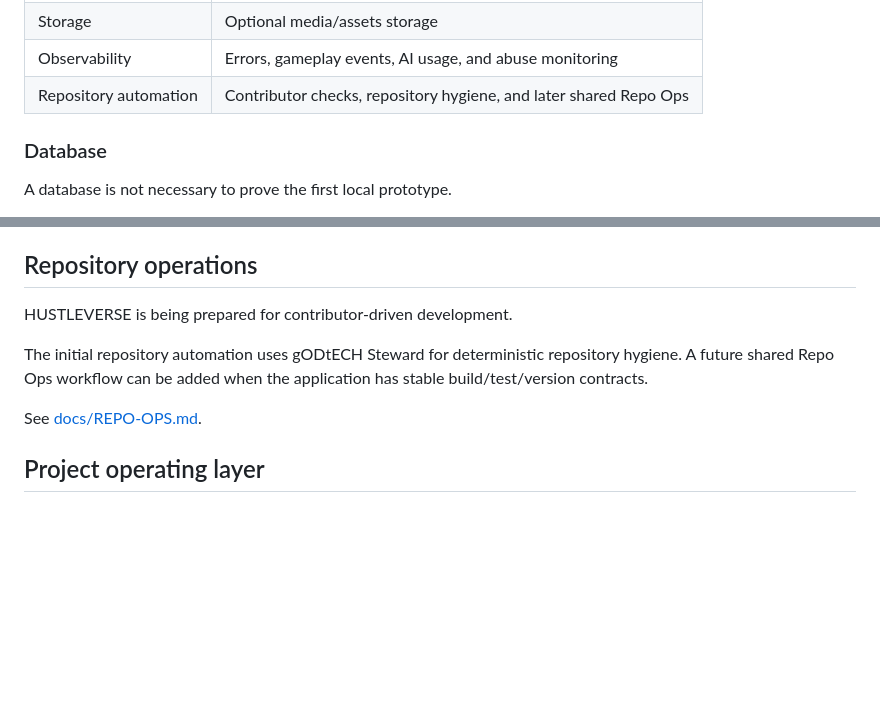
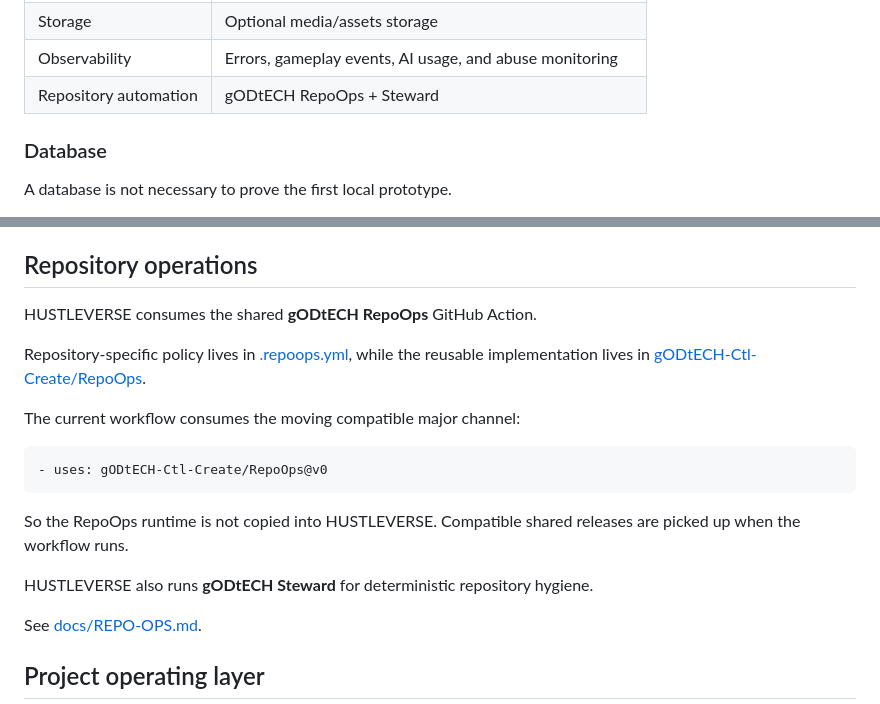
Before and after one commit to gODtECH-Ctl-Create/HUSTLEVERSE, a Markdown page: README.md, 2 parts joined by grey strips. GitHub-like rendering; blank space fills up the shorter version.

Commit message:
docs: reflect active shared RepoOps integration

````diff
--- a/README.md
+++ b/README.md
@@ -94,7 +94,7 @@ The expected production architecture will likely need:
 | AI service | Server-side model gateway for dialogue and NPC behavior |
 | Storage | Optional media/assets storage |
 | Observability | Errors, gameplay events, AI usage, and abuse monitoring |
-| Repository automation | Contributor checks, repository hygiene, and later shared Repo Ops |
+| Repository automation | gODtECH RepoOps + Steward |
 
 ### Database
 
@@ -118,9 +118,19 @@ Do not allow arbitrary AI output to execute code, issue database mutations, gran
 
 ## Repository operations
 
-HUSTLEVERSE is being prepared for contributor-driven development.
+HUSTLEVERSE consumes the shared **gODtECH RepoOps** GitHub Action.
 
-The initial repository automation uses gODtECH Steward for deterministic repository hygiene. A future shared Repo Ops workflow can be added when the application has stable build/test/version contracts.
+Repository-specific policy lives in [.repoops.yml](.repoops.yml), while the reusable implementation lives in [gODtECH-Ctl-Create/RepoOps](https://github.com/gODtECH-Ctl-Create/RepoOps).
+
+The current workflow consumes the moving compatible major channel:
+
+```yaml
+- uses: gODtECH-Ctl-Create/RepoOps@v0
+```
+
+So the RepoOps runtime is not copied into HUSTLEVERSE. Compatible shared releases are picked up when the workflow runs.
+
+HUSTLEVERSE also runs **gODtECH Steward** for deterministic repository hygiene.
 
 See [docs/REPO-OPS.md](docs/REPO-OPS.md).
 
````
